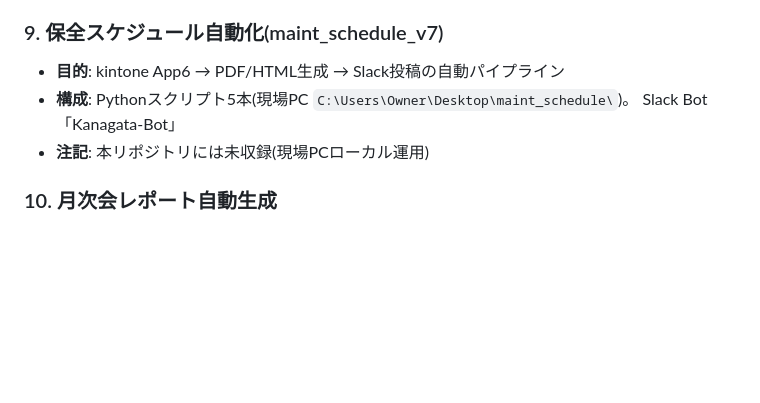
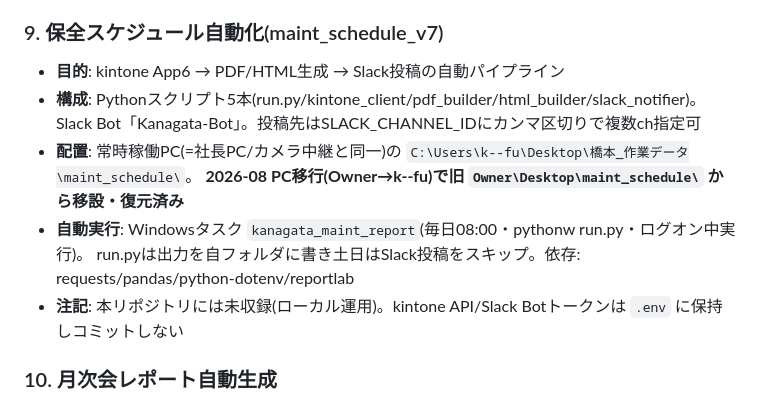
Before and after one commit to 84stamp1-jpg/hashimoto-press, a Markdown page: docs/SYSTEMS.md, the part around the change. GitHub-like rendering; blank space fills up the shorter version.

Commit message:
docs: 保全スケジュール自動化(maint_schedule)の新PC移行を反映
旧Owner PC→新k--fu PC(社長PC)へ復元。配置を橋本_作業データ\maint_schedule\へ更新し、
毎朝8:00タスク(kanagata_maint_report)・依存・複数ch投稿・.envトークン運用を明記。

Co-Authored-By: Claude Opus 4.8 <noreply@anthropic.com>

```diff
--- a/docs/SYSTEMS.md
+++ b/docs/SYSTEMS.md
@@ -183,9 +183,13 @@
 
 ### 9. 保全スケジュール自動化(maint_schedule_v7)
 - **目的**: kintone App6 → PDF/HTML生成 → Slack投稿の自動パイプライン
-- **構成**: Pythonスクリプト5本(現場PC `C:\Users\Owner\Desktop\maint_schedule\`)。
-  Slack Bot「Kanagata-Bot」
-- **注記**: 本リポジトリには未収録(現場PCローカル運用)
+- **構成**: Pythonスクリプト5本(run.py/kintone_client/pdf_builder/html_builder/slack_notifier)。
+  Slack Bot「Kanagata-Bot」。投稿先はSLACK_CHANNEL_IDにカンマ区切りで複数ch指定可
+- **配置**: 常時稼働PC(=社長PC/カメラ中継と同一)の `C:\Users\k--fu\Desktop\橋本_作業データ\maint_schedule\`。
+  **2026-08 PC移行(Owner→k--fu)で旧 `Owner\Desktop\maint_schedule\` から移設・復元済み**
+- **自動実行**: Windowsタスク `kanagata_maint_report`(毎日08:00・pythonw run.py・ログオン中実行)。
+  run.pyは出力を自フォルダに書き土日はSlack投稿をスキップ。依存: requests/pandas/python-dotenv/reportlab
+- **注記**: 本リポジトリには未収録(ローカル運用)。kintone API/Slack Botトークンは `.env` に保持しコミットしない
 
 ### 10. 月次会レポート自動生成
 - **目的**: #月次会チャンネル(C06PJTWQJ15)の投稿からA4 2ページのPDFレポートを生成
```
Also changed, not shown: docs/引き継ぎ書.md (+1 -1 lines).
